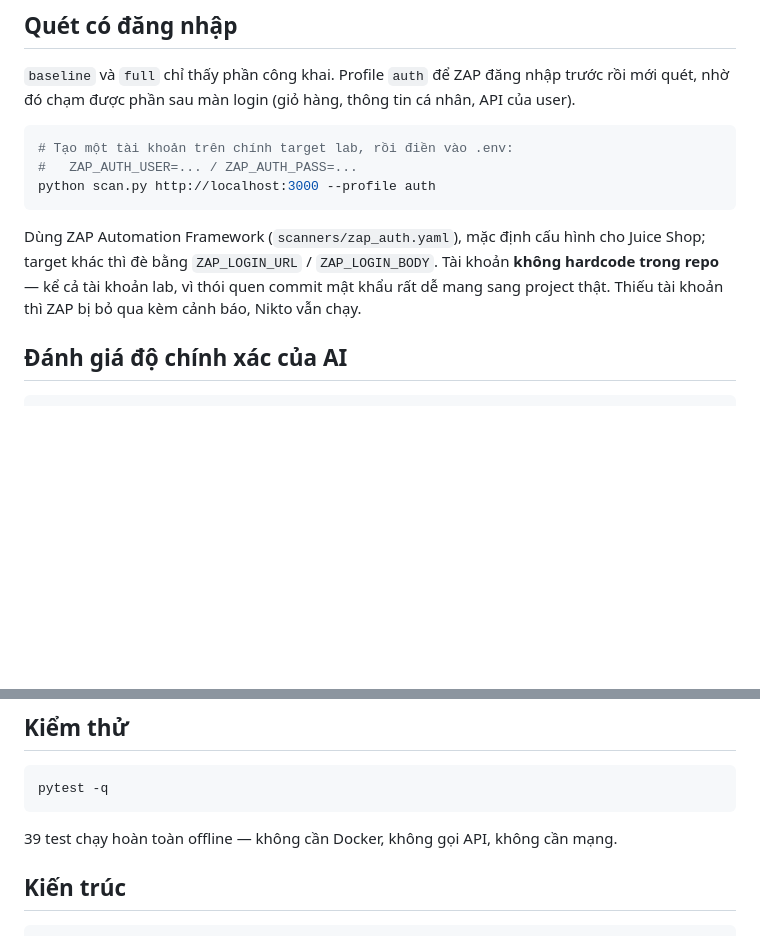
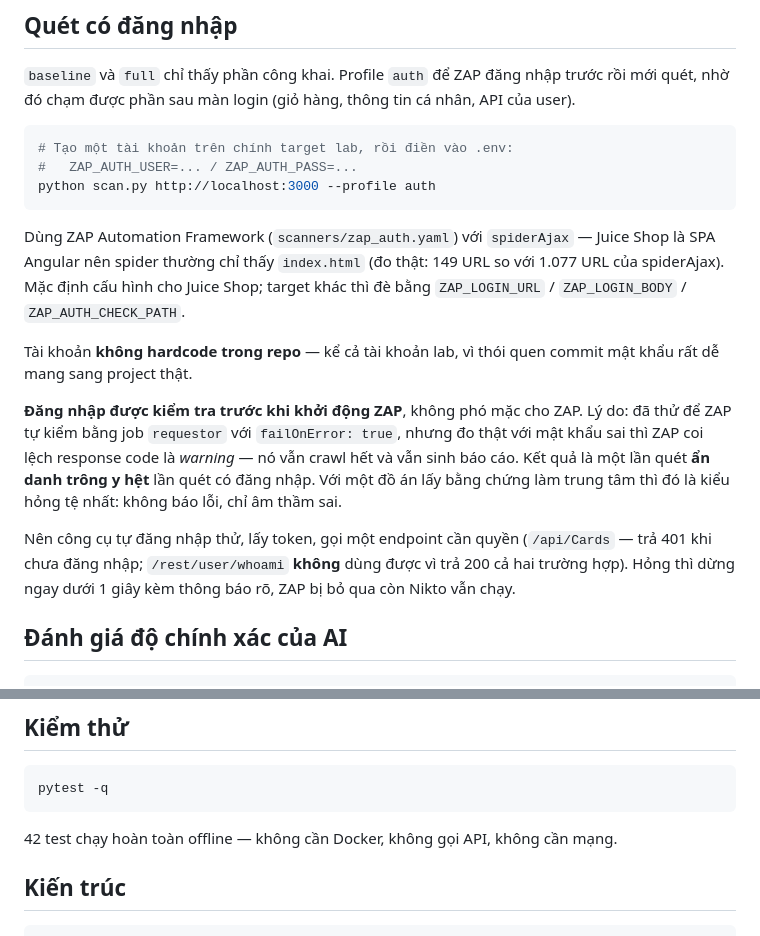
Before and after one commit to sangnguyennls-del/DoAn_CyberSecurity, a Markdown page: README.md, 2 parts joined by grey strips. GitHub-like rendering; blank space fills up the shorter version.

Commit message:
README: cap nhat phan quet co dang nhap

````diff
--- a/README.md
+++ b/README.md
@@ -88,10 +88,23 @@ quét, nhờ đó chạm được phần sau màn login (giỏ hàng, thông tin
 python scan.py http://localhost:3000 --profile auth
 ```
 
-Dùng ZAP Automation Framework (`scanners/zap_auth.yaml`), mặc định cấu hình cho Juice Shop;
-target khác thì đè bằng `ZAP_LOGIN_URL` / `ZAP_LOGIN_BODY`. Tài khoản **không hardcode trong
-repo** — kể cả tài khoản lab, vì thói quen commit mật khẩu rất dễ mang sang project thật.
-Thiếu tài khoản thì ZAP bị bỏ qua kèm cảnh báo, Nikto vẫn chạy.
+Dùng ZAP Automation Framework (`scanners/zap_auth.yaml`) với `spiderAjax` — Juice Shop là SPA
+Angular nên spider thường chỉ thấy `index.html` (đo thật: 149 URL so với 1.077 URL của
+spiderAjax). Mặc định cấu hình cho Juice Shop; target khác thì đè bằng `ZAP_LOGIN_URL` /
+`ZAP_LOGIN_BODY` / `ZAP_AUTH_CHECK_PATH`.
+
+Tài khoản **không hardcode trong repo** — kể cả tài khoản lab, vì thói quen commit mật khẩu
+rất dễ mang sang project thật.
+
+**Đăng nhập được kiểm tra trước khi khởi động ZAP**, không phó mặc cho ZAP. Lý do: đã thử để
+ZAP tự kiểm bằng job `requestor` với `failOnError: true`, nhưng đo thật với mật khẩu sai thì
+ZAP coi lệch response code là *warning* — nó vẫn crawl hết và vẫn sinh báo cáo. Kết quả là một
+lần quét **ẩn danh trông y hệt** lần quét có đăng nhập. Với một đồ án lấy bằng chứng làm trung
+tâm thì đó là kiểu hỏng tệ nhất: không báo lỗi, chỉ âm thầm sai.
+
+Nên công cụ tự đăng nhập thử, lấy token, gọi một endpoint cần quyền (`/api/Cards` — trả 401
+khi chưa đăng nhập; `/rest/user/whoami` **không** dùng được vì trả 200 cả hai trường hợp).
+Hỏng thì dừng ngay dưới 1 giây kèm thông báo rõ, ZAP bị bỏ qua còn Nikto vẫn chạy.
 
 ## Đánh giá độ chính xác của AI
 
@@ -110,7 +123,7 @@ lời AI là chấm bài bằng đáp án của người làm bài, số liệu
 pytest -q
 ```
 
-39 test chạy hoàn toàn offline — không cần Docker, không gọi API, không cần mạng.
+42 test chạy hoàn toàn offline — không cần Docker, không gọi API, không cần mạng.
 
 ## Kiến trúc
 
````
